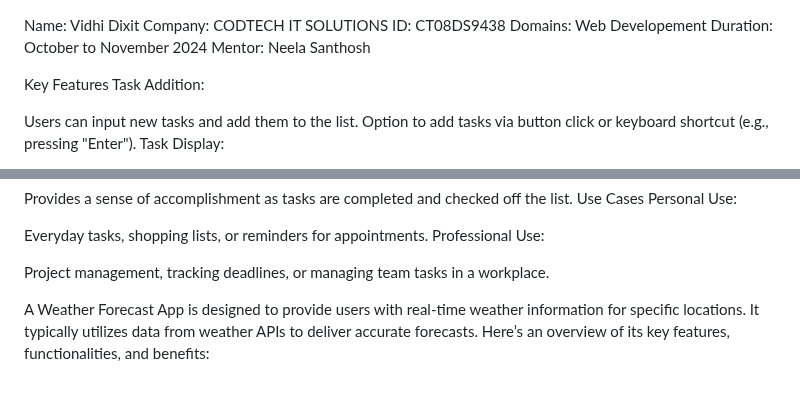
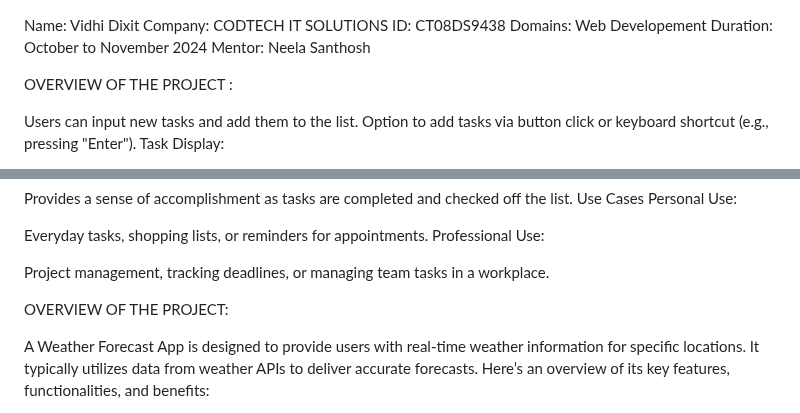
Before and after one commit to vidhi-1920/CODETECH-Task1, a Markdown page: README.md, 2 parts joined by grey strips. Rendered like a GitHub page; blank space fills up the shorter version.

```diff
--- a/README.md
+++ b/README.md
@@ -5,8 +5,7 @@ Domains: Web Developement
 Duration: October to November 2024
 Mentor: Neela Santhosh
 
-Key Features
-Task Addition:
+OVERVIEW OF THE PROJECT :
 
 Users can input new tasks and add them to the list.
 Option to add tasks via button click or keyboard shortcut (e.g., pressing "Enter").
@@ -54,6 +53,7 @@ Professional Use:
 
 Project management, tracking deadlines, or managing team tasks in a workplace.
 
+OVERVIEW OF THE PROJECT:
 
 A Weather Forecast App is designed to provide users with real-time weather information for specific locations. It typically utilizes data from weather APIs to deliver accurate forecasts. Here’s an overview of its key features, functionalities, and benefits:
 
```
